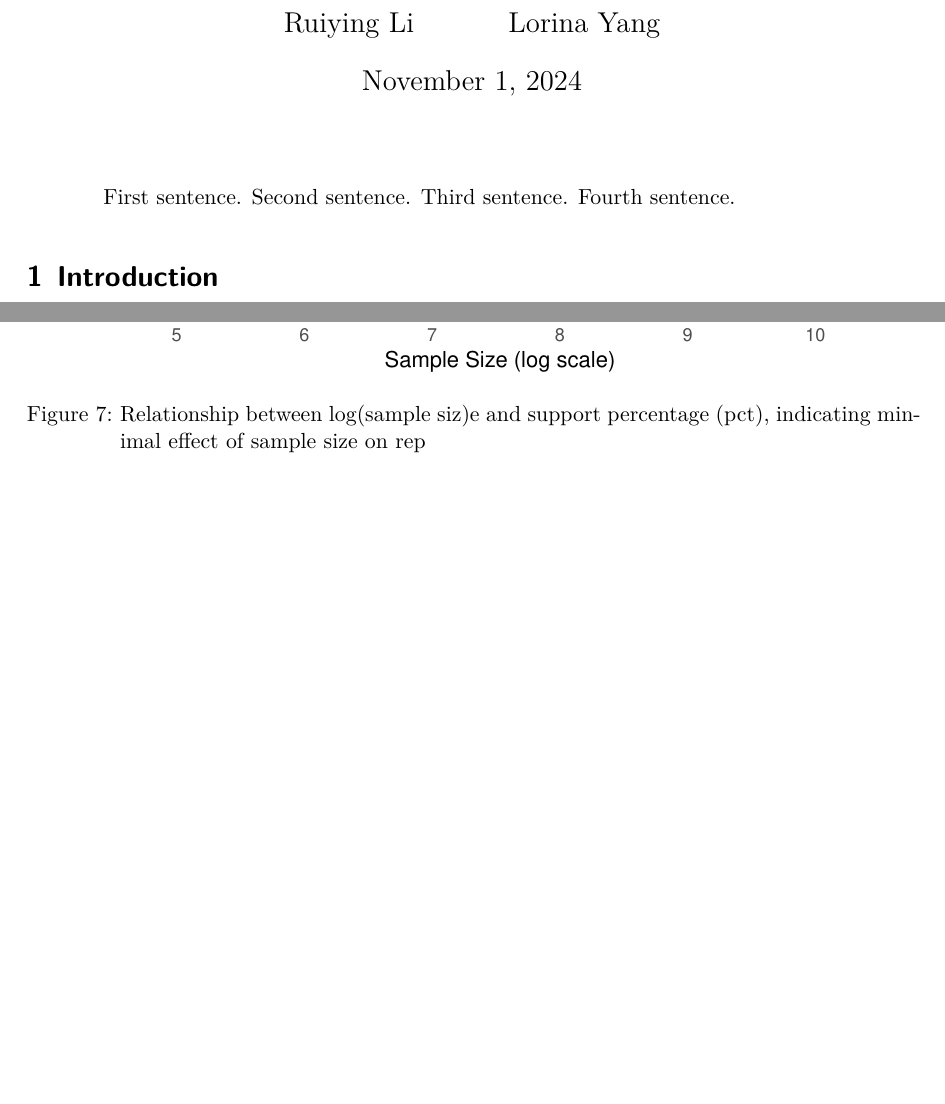
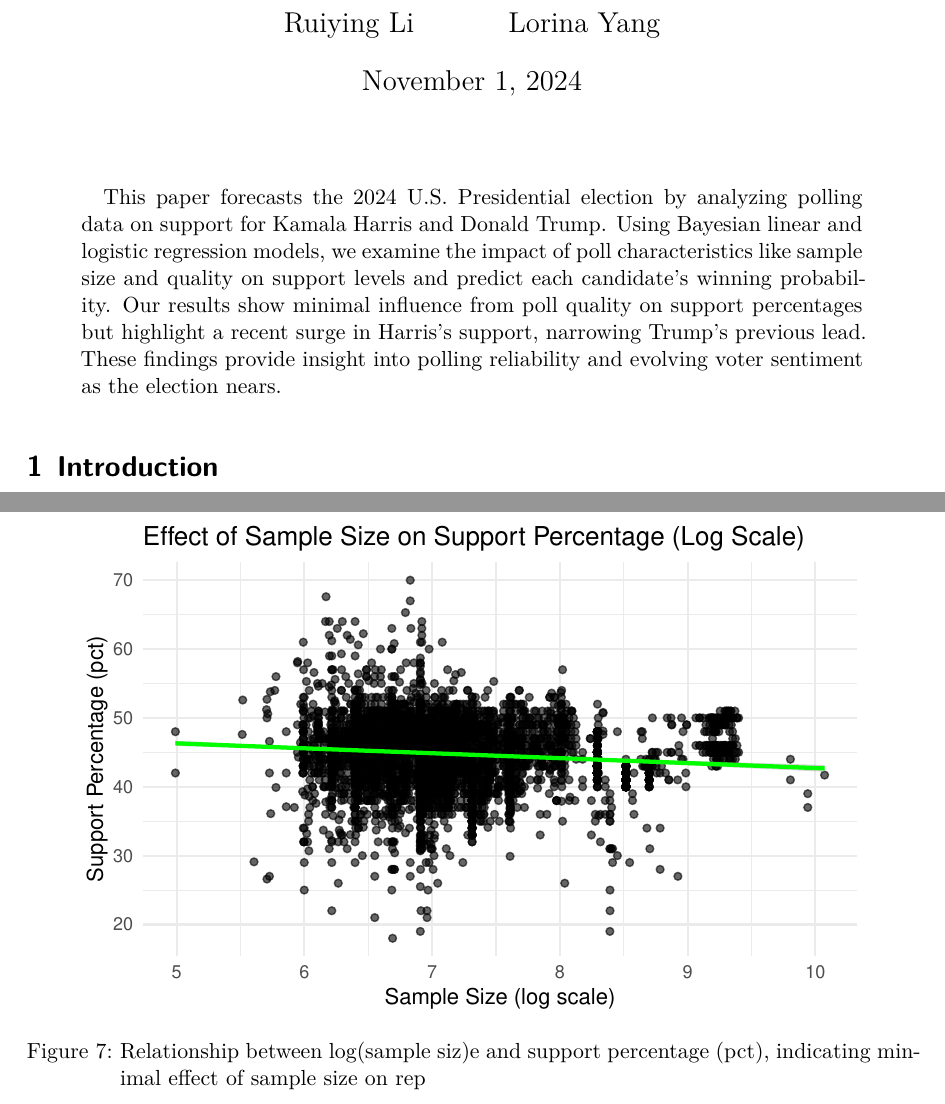
Before and after one commit to Lorina-Y/US-Presidential-election, a Quarto document (paper/paper.qmd): two parts of pages 1 and 12 of 22 before the commit and two parts of pages 1 and 13 of 22 after it, joined at a grey line, cut so that both start at the same text, the shorter picture padded with empty space. The pictures show the output file paper/paper.pdf that the author committed with the source.

Commit message:
update the abstract

```diff
--- a/paper/paper.qmd
+++ b/paper/paper.qmd
@@ -7,7 +7,7 @@ author:
 thanks: "Code and data are available at: https://github.com/Lorina-Y/US-Presidential-election.git."
 date: today
 date-format: long
-abstract: "First sentence. Second sentence. Third sentence. Fourth sentence."
+abstract: "This paper forecasts the 2024 U.S. Presidential election by analyzing polling data on support for Kamala Harris and Donald Trump. Using Bayesian linear and logistic regression models, we examine the impact of poll characteristics like sample size and quality on support levels and predict each candidate’s winning probability. Our results show minimal influence from poll quality on support percentages but highlight a recent surge in Harris’s support, narrowing Trump’s previous lead. These findings provide insight into polling reliability and evolving voter sentiment as the election nears."
 format: pdf
 number-sections: true
 bibliography: references.bib
```
Also changed, not shown: paper/paper.pdf.
